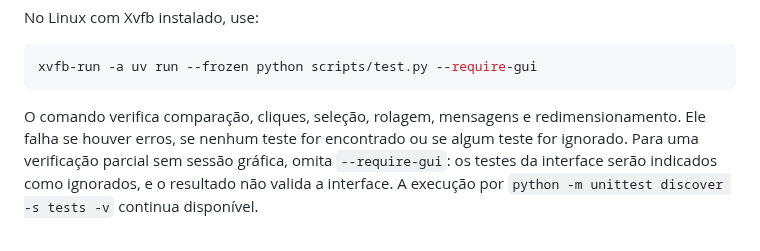
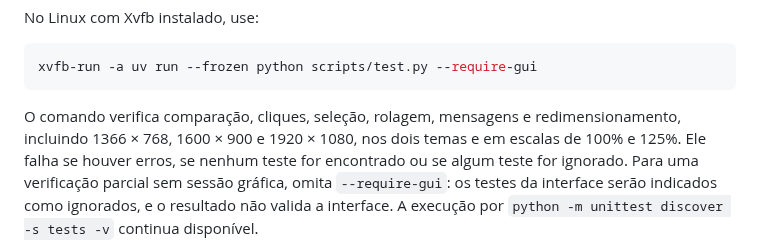
Before and after one commit to FernandoAAB/Organiza-o, a Markdown page: README.md, the part around one of its changes. GitHub-like rendering.

````diff
--- a/README.md
+++ b/README.md
@@ -180,8 +184,9 @@ xvfb-run -a uv run --frozen python scripts/test.py --require-gui
 ```
 
 O comando verifica comparação, cliques, seleção, rolagem, mensagens e
-redimensionamento. Ele falha se houver erros, se nenhum teste for encontrado ou
-se algum teste for ignorado. Para uma verificação parcial sem sessão gráfica,
+redimensionamento, incluindo 1366 × 768, 1600 × 900 e 1920 × 1080,
+nos dois temas e em escalas de 100% e 125%. Ele falha se houver erros, se nenhum
+teste for encontrado ou se algum teste for ignorado. Para uma verificação parcial sem sessão gráfica,
 omita `--require-gui`: os testes da interface serão indicados como ignorados,
 e o resultado não valida a interface. A execução por
 `python -m unittest discover -s tests -v` continua disponível.
````
Also changed, not shown: other parts of README.md (+12 -8 lines), docs/images/lista-a2.png, docs/images/tela-inicial.png, docs/images/tema-claro.png, 2 other files.
